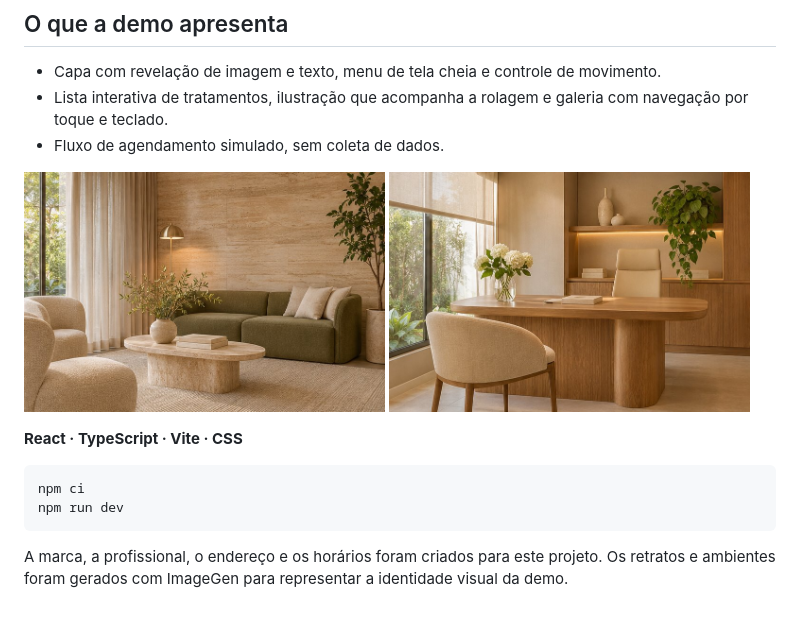
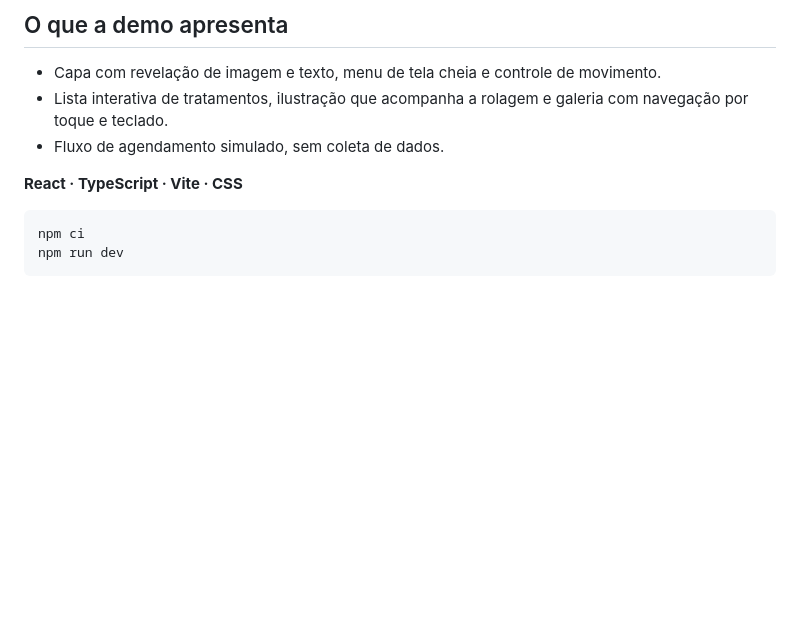
Before and after one commit to Lookatmepleasbaby/clinica-avelar-demo, a Markdown page: README.md, the part around one of its changes. GitHub-like rendering; blank space fills up the shorter version.

````diff
--- a/README.md
+++ b/README.md
@@ -12,16 +18,9 @@ Criei esta demo para mostrar como uma clínica pode apresentar seu trabalho, aju
 - Lista interativa de tratamentos, ilustração que acompanha a rolagem e galeria com navegação por toque e teclado.
 - Fluxo de agendamento simulado, sem coleta de dados.
 
-<p>
-  <img src="public/media/recepcao.jpg" alt="Recepção fictícia com sofá verde e mesa de pedra" width="48%">
-  <img src="public/media/consulta.jpg" alt="Sala fictícia de avaliação com iluminação natural" width="48%">
-</p>
-
 **React · TypeScript · Vite · CSS**
 
 ```bash
 npm ci
 npm run dev
 ```
-
-A marca, a profissional, o endereço e os horários foram criados para este projeto. Os retratos e ambientes foram gerados com ImageGen para representar a identidade visual da demo.
````
Also changed, not shown: other parts of README.md (+8 -2 lines), docs/preview/desktop.jpg (added), docs/preview/galeria.jpg (added), docs/preview/mobile.jpg (added), 1 other file.
